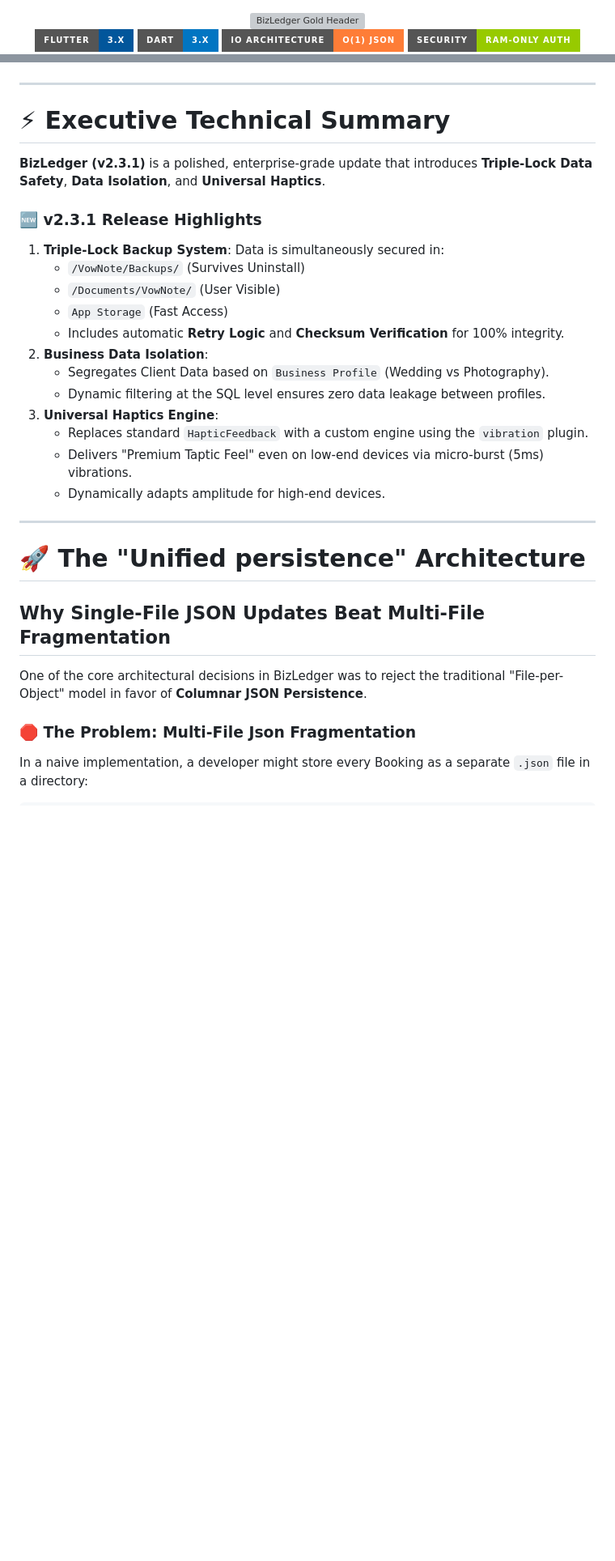
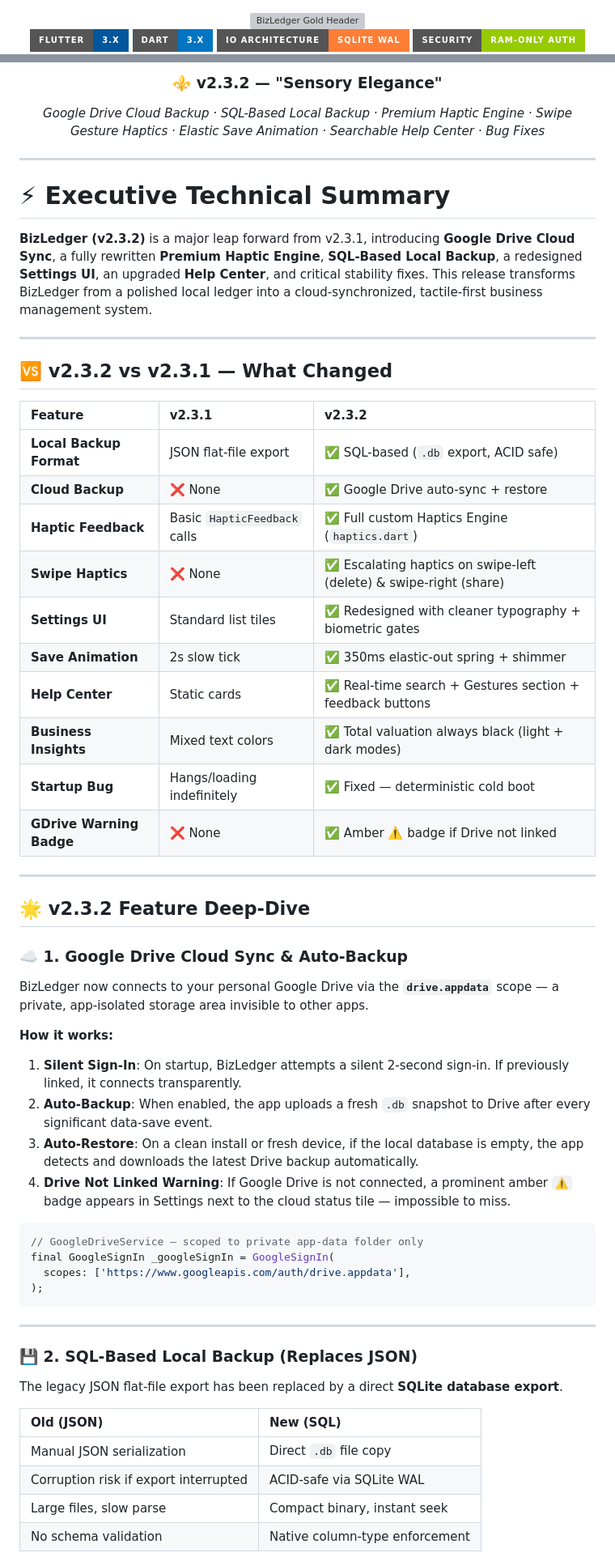
Before and after one commit to kiran-embedded/-vownote-app, a Markdown page: README.md, 2 parts joined by grey strips. Shown at 81% size. GitHub-like rendering; badges without logos; blank space fills up the shorter version; grey boxes are pictures that could not be loaded.

````diff
--- a/README.md
+++ b/README.md
@@ -4,5 +4,5 @@
   <p>
     <a href="https://flutter.dev"><img src="https://img.shields.io/badge/Flutter-3.x-02569B?style=for-the-badge&logo=flutter&logoColor=white" alt="Flutter"></a>
     <a href="https://dart.dev"><img src="https://img.shields.io/badge/Dart-3.x-0175C2?style=for-the-badge&logo=dart&logoColor=white" alt="Dart"></a>
-    <a href="#"><img src="https://img.shields.io/badge/IO%20Architecture-O(1)%20JSON-orange?style=for-the-badge&logo=json&logoColor=white" alt="JSON Architecture"></a>
+    <a href="#"><img src="https://img.shields.io/badge/IO%20Architecture-SQLite%20WAL-orange?style=for-the-badge&logo=sqlite&logoColor=white" alt="SQLite Architecture"></a>
     <a href="#"><img src="https://img.shields.io/badge/Security-Ram--Only%20Auth-green?style=for-the-badge&logo=android&logoColor=white" alt="Security"></a>
@@ -9,32 +11,63 @@
   </p>
+
+  <h3>⚜️ v2.3.2 — "Sensory Elegance"</h3>
+  <p><em>Google Drive Cloud Backup · SQL-Based Local Backup · Premium Haptic Engine · Swipe Gesture Haptics · Elastic Save Animation · Searchable Help Center · Bug Fixes</em></p>
 </div>
 
 ---
 
 # ⚡ Executive Technical Summary
 
-**BizLedger (v2.3.1)** is a polished, enterprise-grade update that introduces **Triple-Lock Data Safety**, **Data Isolation**, and **Universal Haptics**.
-
-### 🆕 v2.3.1 Release Highlights
-1.  **Triple-Lock Backup System**: Data is simultaneously secured in:
-    *   `/VowNote/Backups/` (Survives Uninstall)
-    *   `/Documents/VowNote/` (User Visible)
-    *   `App Storage` (Fast Access)
-    *   Includes automatic **Retry Logic** and **Checksum Verification** for 100% integrity.
-2.  **Business Data Isolation**:
-    *   Segregates Client Data based on `Business Profile` (Wedding vs Photography).
-    *   Dynamic filtering at the SQL level ensures zero data leakage between profiles.
-3.  **Universal Haptics Engine**:
-    *   Replaces standard `HapticFeedback` with a custom engine using the `vibration` plugin.
-    *   Delivers "Premium Taptic Feel" even on low-end devices via micro-burst (5ms) vibrations.
-    *   Dynamically adapts amplitude for high-end devices.
+**BizLedger (v2.3.2)** is a major leap forward from v2.3.1, introducing **Google Drive Cloud Sync**, a fully rewritten **Premium Haptic Engine**, **SQL-Based Local Backup**, a redesigned **Settings UI**, an upgraded **Help Center**, and critical stability fixes. This release transforms BizLedger from a polished local ledger into a cloud-synchronized, tactile-first business management system.
 
 ---
 
-# 🚀 The "Unified persistence" Architecture
-## Why Single-File JSON Updates Beat Multi-File Fragmentation
+## 🆚 v2.3.2 vs v2.3.1 — What Changed
 
-One of the core architectural decisions in BizLedger was to reject the traditional "File-per-Object" model in favor of **Columnar JSON Persistence**.
+| Feature | v2.3.1 | v2.3.2 |
+| :--- | :--- | :--- |
+| **Local Backup Format** | JSON flat-file export | ✅ SQL-based (`.db` export, ACID safe) |
+| **Cloud Backup** | ❌ None | ✅ Google Drive auto-sync + restore |
+| **Haptic Feedback** | Basic `HapticFeedback` calls | ✅ Full custom Haptics Engine (`haptics.dart`) |
+| **Swipe Haptics** | ❌ None | ✅ Escalating haptics on swipe-left (delete) & swipe-right (share) |
+| **Settings UI** | Standard list tiles | ✅ Redesigned with cleaner typography + biometric gates |
+| **Save Animation** | 2s slow tick | ✅ 350ms elastic-out spring + shimmer |
+| **Help Center** | Static cards | ✅ Real-time search + Gestures section + feedback buttons |
+| **Business Insights** | Mixed text colors | ✅ Total valuation always black (light + dark modes) |
+| **Startup Bug** | Hangs/loading indefinitely | ✅ Fixed — deterministic cold boot |
+| **GDrive Warning Badge** | ❌ None | ✅ Amber ⚠️ badge if Drive not linked |
 
-### 🛑 The Problem: Multi-File Json Fragmentation
-In a naive implementation, a developer might store every Booking as a separate `.json` file in a directory:
+---
+
+## 🌟 v2.3.2 Feature Deep-Dive
+
+### ☁️ 1. Google Drive Cloud Sync & Auto-Backup
+
+BizLedger now connects to your personal Google Drive via the **`drive.appdata`** scope — a private, app-isolated storage area invisible to other apps.
+
+**How it works:**
+1. **Silent Sign-In**: On startup, BizLedger attempts a silent 2-second sign-in. If previously linked, it connects transparently.
+2. **Auto-Backup**: When enabled, the app uploads a fresh `.db` snapshot to Drive after every significant data-save event.
+3. **Auto-Restore**: On a clean install or fresh device, if the local database is empty, the app detects and downloads the latest Drive backup automatically.
+4. **Drive Not Linked Warning**: If Google Drive is not connected, a prominent amber `⚠️` badge appears in Settings next to the cloud status tile — impossible to miss.
+
+```dart
+// GoogleDriveService — scoped to private app-data folder only
+final GoogleSignIn _googleSignIn = GoogleSignIn(
+  scopes: ['https://www.googleapis.com/auth/drive.appdata'],
+);
+```
+
+---
+
+### 💾 2. SQL-Based Local Backup (Replaces JSON)
+
+The legacy JSON flat-file export has been replaced by a direct **SQLite database export**.
+
+| Old (JSON) | New (SQL) |
+| :--- | :--- |
+| Manual JSON serialization | Direct `.db` file copy |
+| Corruption risk if export interrupted | ACID-safe via SQLite WAL |
+| Large files, slow parse | Compact binary, instant seek |
+| No schema validation | Native column-type enforcement |
+
````
Also changed, not shown: other parts of README.md (+157 -56 lines).
